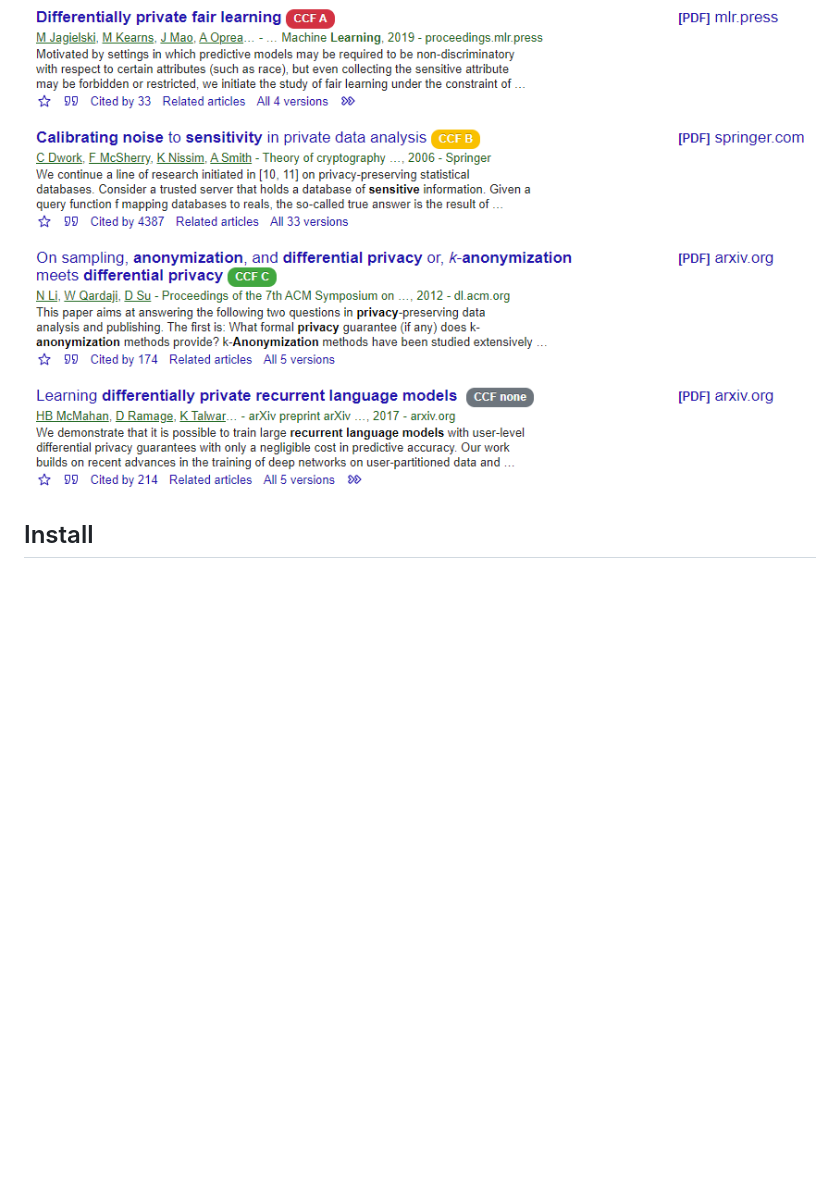
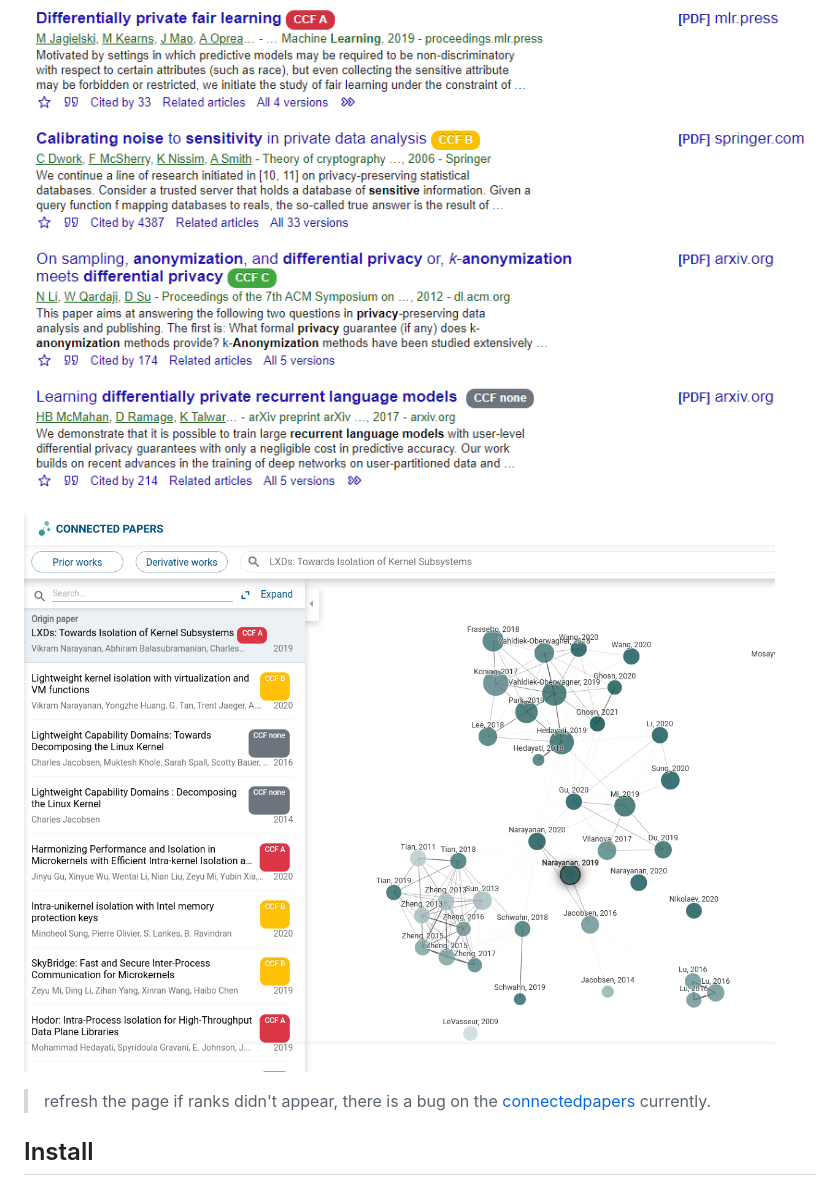
Before and after one commit to WenyanLiu/CCFrank4dblp, a Markdown page: README.md, the part around the change. Rendered like a GitHub page; pictures changed too: img/connectedpapers.png (added); blank space fills up the shorter version.

```diff
--- a/README.md
+++ b/README.md
@@ -26,6 +26,10 @@ Chrome 扩展程序 & Firefox 附加组件，在 dblp 和 Google 学术的搜索
 ![CCFrank on dblp](./img/dblp.png)
 
 ![CCFrank on Google Scholar](./img/scholar.png)
+
+![CCFrank on Connectedpapers](./img/connectedpapers.png)
+
+> refresh the page if ranks didn't appear, there is a bug on the [connectedpapers](https://www.connectedpapers.com/) currently.
 
 ## Install
 
```
